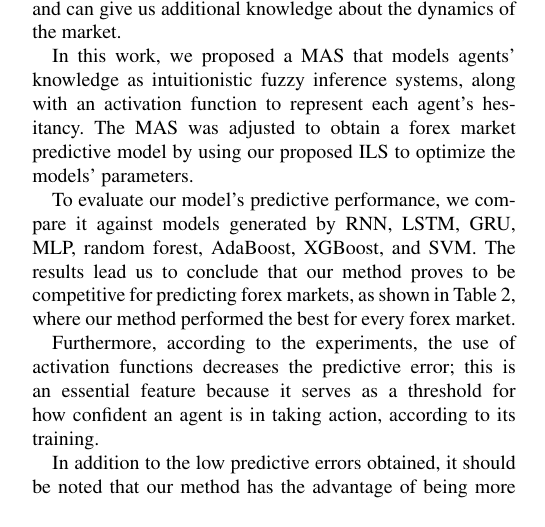
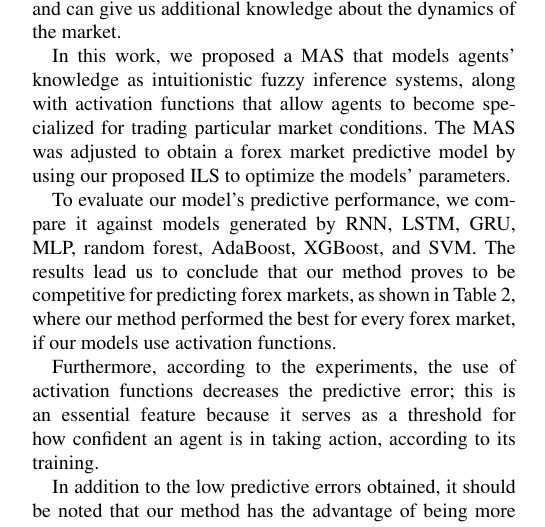
Before and after one commit to ml-tech-ltd/research-paper-1, a LaTeX paper (access.tex): part of one column of page 9 of 11 before the commit and part of one column of page 9 of 12 after it, cut so that both start at the same text. Compiled offline with pdfLaTeX; a missing font is replaced by an installed copy or a similar font; a LaTeX package or settings file that is missing is left out.

Commit message:
Minor corrections in conclusion.

```diff
--- a/access.tex
+++ b/access.tex
@@ -1563,24 +1563,28 @@ re-create and predict the behavior resulting from the complex phenomena of
 emergence. These models have the additional advantage of being interpretable and
 can give us additional knowledge about the dynamics of the market.
 
-In this work, we proposed a MAS that models agents' knowledge as intuitionistic
-fuzzy inference systems, along with an activation function to represent each
-agent's hesitancy. The MAS was adjusted to obtain a forex market predictive
-model by using our proposed ILS to optimize the models' parameters.
+In this work, we proposed a MAS that models agents' knowledge as
+intuitionistic fuzzy inference systems, along with activation
+functions that allow agents to become specialized for trading
+particular market conditions. The MAS was adjusted to obtain a forex
+market predictive model by using our proposed ILS to optimize the
+models' parameters.
 % Here you say it's used to model hesitancy, in the abstract yo say
 % it's for specialization. Conclusions should follow introduction and
 % abstract, you should clarify this - JJ
-% TODO:
+% TODO: COMPLETE. Done!
 
 To evaluate our model's predictive performance, we compare it against
 models generated by RNN, LSTM, GRU, MLP, random forest, AdaBoost,
 XGBoost, and SVM. The results lead us to conclude that our method
 proves to be competitive for predicting forex markets, as shown in
-Table \ref{table:comparison-mae}, where our method
-performed the best for every forex market. % You might want to clarify
-                                % this, it's only better with AF,
-                                % right? - JJ
-% TODO:
+Table \ref{table:comparison-mae}, where our method performed the best
+for every forex market, if our models use activation functions. % You
+% might want to clarify
+% this, it's only better with AF,
+% right? - JJ
+% TODO: Yeah, sorry. If we don't use AF, sometimes the other method bests our method.
+
 % You should at least say something about performance measurements
 % with MAE and RMSE, and why you've settled for one or the other
 % (other that our method works better according to one of
```
